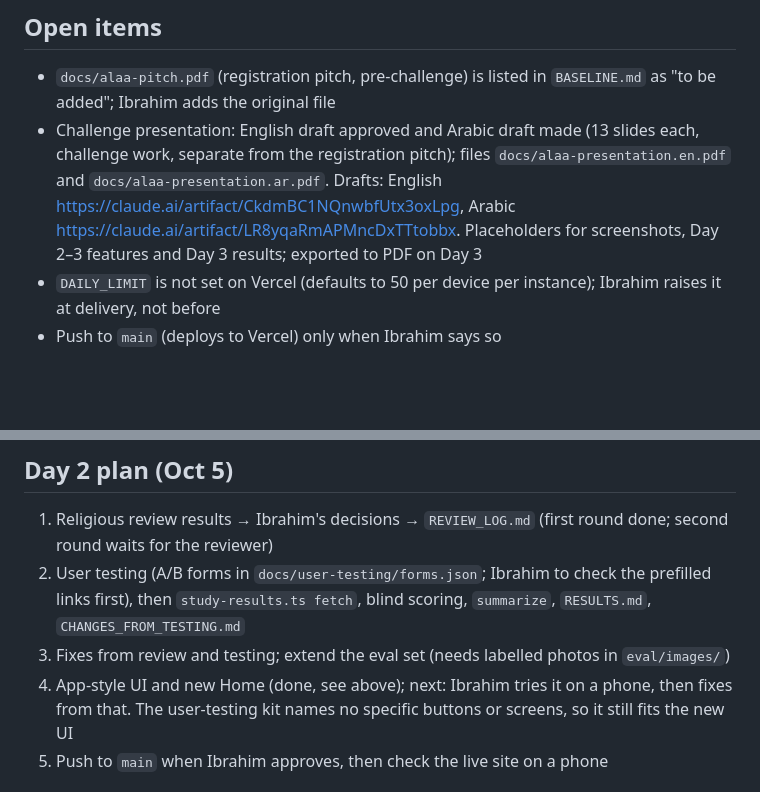
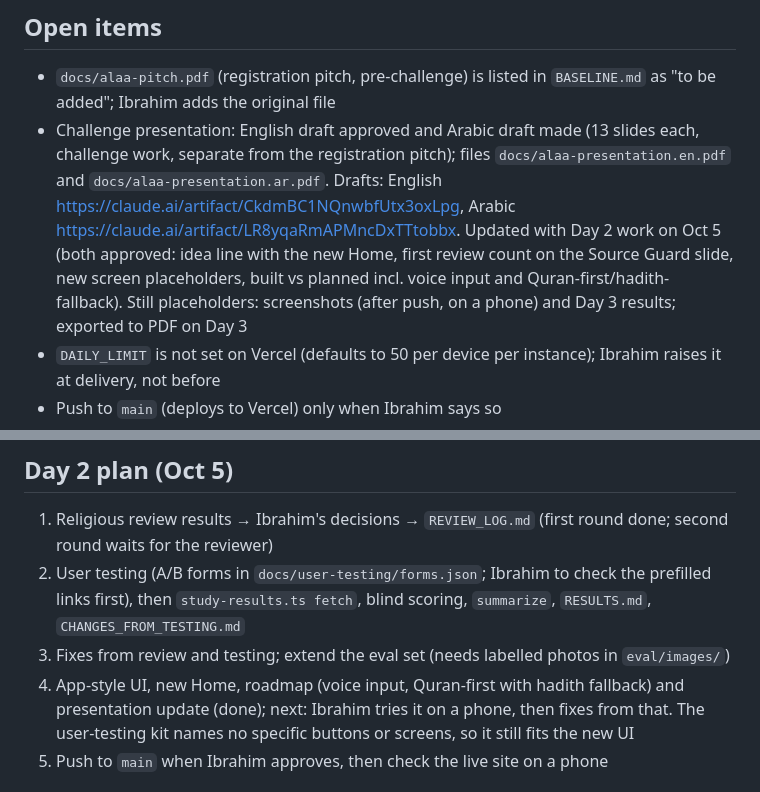
Before and after one commit to ibo2001/alaa, a Markdown page: docs/CURRENT_STATE.md, 2 parts joined by grey strips. GitHub-like rendering; blank space fills up the shorter version.

Commit message:
docs: note the Day 2 presentation update in current state
Co-Authored-By: Claude Opus 5.5 <noreply@anthropic.com>
Claude-Session: https://claude.ai/code/session_01AiYTcVSAqBT5sQH2uF9ud7

```diff
--- a/docs/CURRENT_STATE.md
+++ b/docs/CURRENT_STATE.md
@@ -69,7 +69,7 @@ The PWA now looks and behaves like a native app instead of a website. Checked at
 
 ## Open items
 - `docs/alaa-pitch.pdf` (registration pitch, pre-challenge) is listed in `BASELINE.md` as "to be added"; Ibrahim adds the original file
-- Challenge presentation: English draft approved and Arabic draft made (13 slides each, challenge work, separate from the registration pitch); files `docs/alaa-presentation.en.pdf` and `docs/alaa-presentation.ar.pdf`. Drafts: English https://claude.ai/artifact/CkdmBC1NQnwbfUtx3oxLpg, Arabic https://claude.ai/artifact/LR8yqaRmAPMncDxTTtobbx. Placeholders for screenshots, Day 2–3 features and Day 3 results; exported to PDF on Day 3
+- Challenge presentation: English draft approved and Arabic draft made (13 slides each, challenge work, separate from the registration pitch); files `docs/alaa-presentation.en.pdf` and `docs/alaa-presentation.ar.pdf`. Drafts: English https://claude.ai/artifact/CkdmBC1NQnwbfUtx3oxLpg, Arabic https://claude.ai/artifact/LR8yqaRmAPMncDxTTtobbx. Updated with Day 2 work on Oct 5 (both approved: idea line with the new Home, first review count on the Source Guard slide, new screen placeholders, built vs planned incl. voice input and Quran-first/hadith-fallback). Still placeholders: screenshots (after push, on a phone) and Day 3 results; exported to PDF on Day 3
 - `DAILY_LIMIT` is not set on Vercel (defaults to 50 per device per instance); Ibrahim raises it at delivery, not before
 - Push to `main` (deploys to Vercel) only when Ibrahim says so
 - Daily limit is in memory per server instance (best effort); durable store is planned
@@ -82,7 +82,7 @@ The PWA now looks and behaves like a native app instead of a website. Checked at
 1. Religious review results → Ibrahim's decisions → `REVIEW_LOG.md` (first round done; second round waits for the reviewer)
 2. User testing (A/B forms in `docs/user-testing/forms.json`; Ibrahim to check the prefilled links first), then `study-results.ts fetch`, blind scoring, `summarize`, `RESULTS.md`, `CHANGES_FROM_TESTING.md`
 3. Fixes from review and testing; extend the eval set (needs labelled photos in `eval/images/`)
-4. App-style UI and new Home (done, see above); next: Ibrahim tries it on a phone, then fixes from that. The user-testing kit names no specific buttons or screens, so it still fits the new UI
+4. App-style UI, new Home, roadmap (voice input, Quran-first with hadith fallback) and presentation update (done); next: Ibrahim tries it on a phone, then fixes from that. The user-testing kit names no specific buttons or screens, so it still fits the new UI
 5. Push to `main` when Ibrahim approves, then check the live site on a phone
 
 ## Under consideration: Tafsir MCP (Tafsir Center for Quranic Studies, tafsir.net)
```
Also changed, not shown: other parts of docs/CURRENT_STATE.md (+1 -1 lines).
